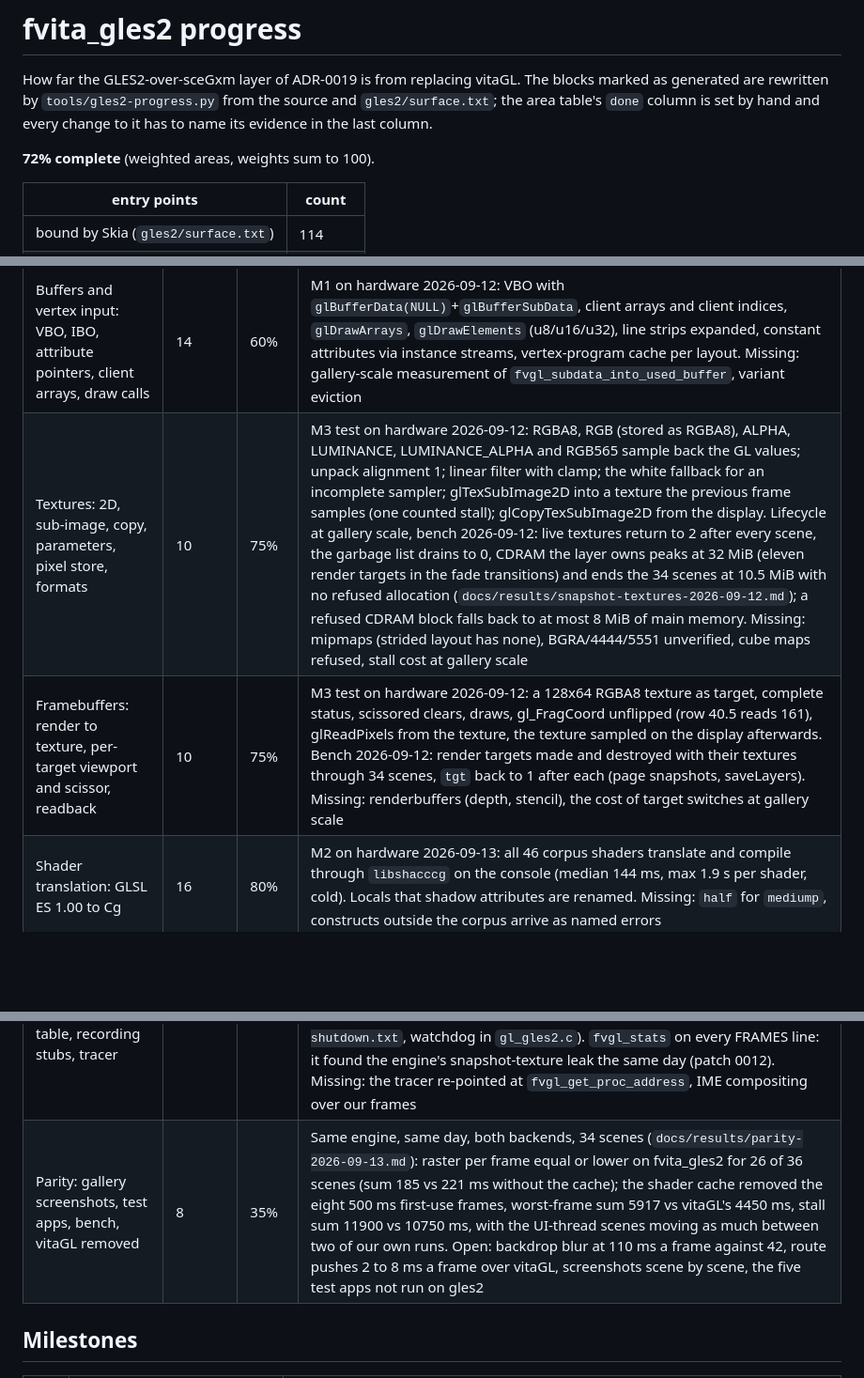
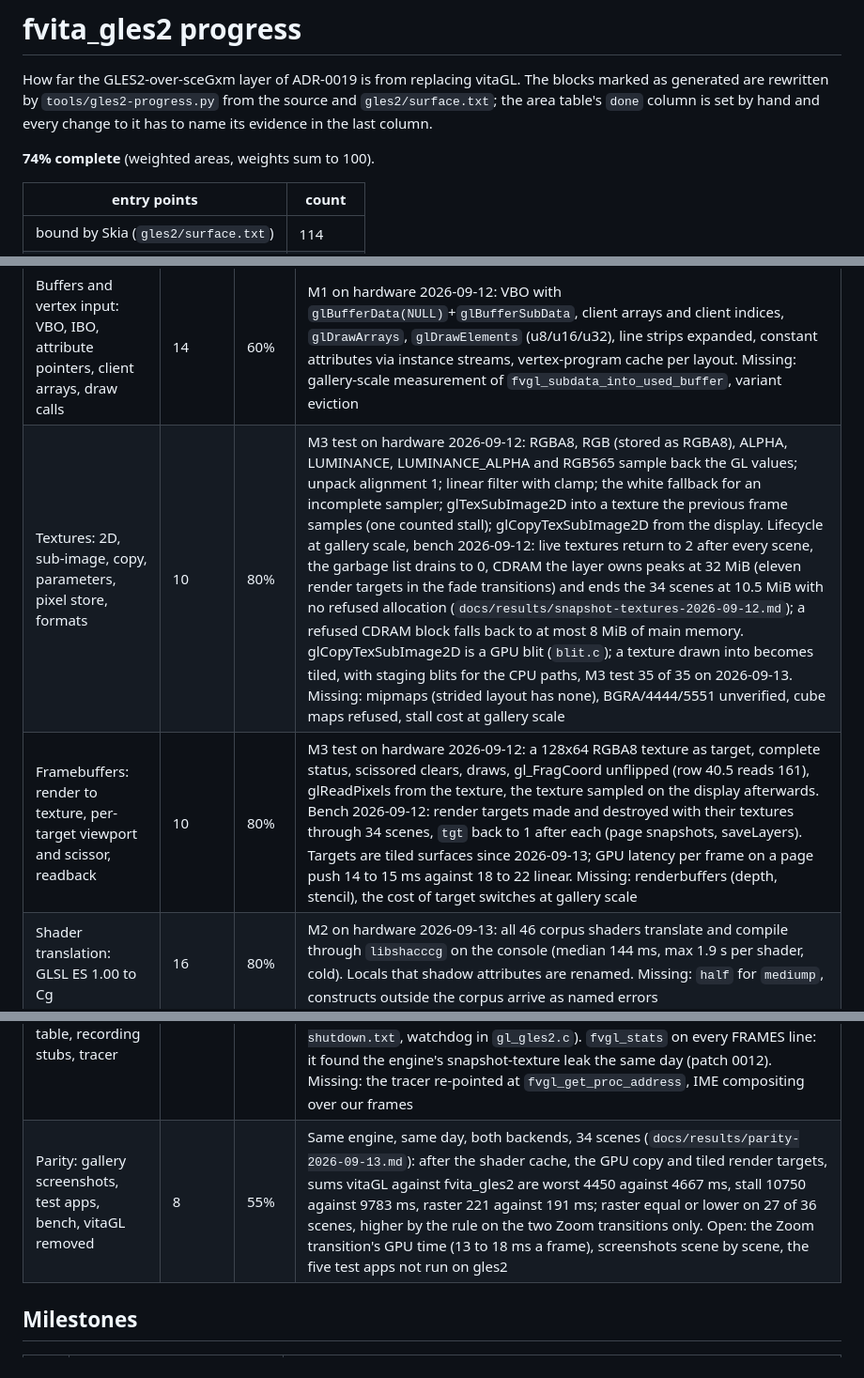
Before and after one commit to flutter-vita/flutter-vita, a Markdown page: docs/gles2-progress.md, 3 parts joined by grey strips. Shown at 94% size. Drawn GitHub-style; blank space fills up the shorter version.

Commit message:
gles2: the parity record and tracker after the copy and the tiled targets

```diff
--- a/docs/gles2-progress.md
+++ b/docs/gles2-progress.md
@@ -6,7 +6,7 @@ source and `gles2/surface.txt`; the area table's `done` column is set by hand
 and every change to it has to name its evidence in the last column.
 
 <!-- progress:begin -->
-**72% complete** (weighted areas, weights sum to 100).
+**74% complete** (weighted areas, weights sum to 100).
 
 | entry points | count |
 |---|---|
@@ -25,13 +25,13 @@ and every change to it has to name its evidence in the last column.
 | Specification: the surface list, the shader corpus, the dialect | 6 | 90% | `gles2/surface.txt` (114 names, 59 called), 43 shaders in ADR-0018; the called set from one uninterrupted bench is the last 10% |
 | Context: GPU memory, sceGxm init, display chain, scenes, present | 12 | 70% | M0 on hardware 2026-09-12. Frame notifications retire GPU memory (`fvgl_collect_garbage`), per-frame scratch rings, M1. Scenes switch targets (a texture or the display) on demand and the frame always ends on the display, M3 test 2026-09-12. Missing: depth and stencil surfaces |
 | Buffers and vertex input: VBO, IBO, attribute pointers, client arrays, draw calls | 14 | 60% | M1 on hardware 2026-09-12: VBO with `glBufferData(NULL)`+`glBufferSubData`, client arrays and client indices, `glDrawArrays`, `glDrawElements` (u8/u16/u32), line strips expanded, constant attributes via instance streams, vertex-program cache per layout. Missing: gallery-scale measurement of `fvgl_subdata_into_used_buffer`, variant eviction |
-| Textures: 2D, sub-image, copy, parameters, pixel store, formats | 10 | 75% | M3 test on hardware 2026-09-12: RGBA8, RGB (stored as RGBA8), ALPHA, LUMINANCE, LUMINANCE_ALPHA and RGB565 sample back the GL values; unpack alignment 1; linear filter with clamp; the white fallback for an incomplete sampler; glTexSubImage2D into a texture the previous frame samples (one counted stall); glCopyTexSubImage2D from the display. Lifecycle at gallery scale, bench 2026-09-12: live textures return to 2 after every scene, the garbage list drains to 0, CDRAM the layer owns peaks at 32 MiB (eleven render targets in the fade transitions) and ends the 34 scenes at 10.5 MiB with no refused allocation (`docs/results/snapshot-textures-2026-09-12.md`); a refused CDRAM block falls back to at most 8 MiB of main memory. Missing: mipmaps (strided layout has none), BGRA/4444/5551 unverified, cube maps refused, stall cost at gallery scale |
-| Framebuffers: render to texture, per-target viewport and scissor, readback | 10 | 75% | M3 test on hardware 2026-09-12: a 128x64 RGBA8 texture as target, complete status, scissored clears, draws, gl_FragCoord unflipped (row 40.5 reads 161), glReadPixels from the texture, the texture sampled on the display afterwards. Bench 2026-09-12: render targets made and destroyed with their textures through 34 scenes, `tgt` back to 1 after each (page snapshots, saveLayers). Missing: renderbuffers (depth, stencil), the cost of target switches at gallery scale |
+| Textures: 2D, sub-image, copy, parameters, pixel store, formats | 10 | 80% | M3 test on hardware 2026-09-12: RGBA8, RGB (stored as RGBA8), ALPHA, LUMINANCE, LUMINANCE_ALPHA and RGB565 sample back the GL values; unpack alignment 1; linear filter with clamp; the white fallback for an incomplete sampler; glTexSubImage2D into a texture the previous frame samples (one counted stall); glCopyTexSubImage2D from the display. Lifecycle at gallery scale, bench 2026-09-12: live textures return to 2 after every scene, the garbage list drains to 0, CDRAM the layer owns peaks at 32 MiB (eleven render targets in the fade transitions) and ends the 34 scenes at 10.5 MiB with no refused allocation (`docs/results/snapshot-textures-2026-09-12.md`); a refused CDRAM block falls back to at most 8 MiB of main memory. glCopyTexSubImage2D is a GPU blit (`blit.c`); a texture drawn into becomes tiled, with staging blits for the CPU paths, M3 test 35 of 35 on 2026-09-13. Missing: mipmaps (strided layout has none), BGRA/4444/5551 unverified, cube maps refused, stall cost at gallery scale |
+| Framebuffers: render to texture, per-target viewport and scissor, readback | 10 | 80% | M3 test on hardware 2026-09-12: a 128x64 RGBA8 texture as target, complete status, scissored clears, draws, gl_FragCoord unflipped (row 40.5 reads 161), glReadPixels from the texture, the texture sampled on the display afterwards. Bench 2026-09-12: render targets made and destroyed with their textures through 34 scenes, `tgt` back to 1 after each (page snapshots, saveLayers). Targets are tiled surfaces since 2026-09-13; GPU latency per frame on a page push 14 to 15 ms against 18 to 22 linear. Missing: renderbuffers (depth, stencil), the cost of target switches at gallery scale |
 | Shader translation: GLSL ES 1.00 to Cg | 16 | 80% | M2 on hardware 2026-09-13: all 46 corpus shaders translate and compile through `libshacccg` on the console (median 144 ms, max 1.9 s per shader, cold). Locals that shadow attributes are renamed. Missing: `half` for `mediump`, constructs outside the corpus arrive as named errors |
 | Programs: SceShaccCg compile, link, attribute and uniform reflection, uniform upload | 12 | 80% | M1: shader and program objects, link-time Cg compile, varying map, `glBindAttribLocation`, uniform table with locations, all `glUniform*` forms, matrix upload order verified by a translation through a `mat3`, fragment-program cache per blend state. M3 test: samplers bound to the unit `glUniform1i` named. Programs cached on disk by the hash of their Cg text (`ux0:data/fvita_gles2/cache`): the second launch of the bench read 62 of 64 from disk and compiled 2 (2026-09-13). Missing: relink and delete under load |
 | Pipeline state: blend, masks, scissor, viewport, line width, front face, getters | 6 | 75% | M1: blend func/equation (separate forms) verified by two hand-computed blended pixels; `glGetIntegerv`/`Floatv`/`Booleanv` table; `glFinish`. M3: texture and framebuffer bindings, pack and unpack alignment in the getters. Missing: `glLineWidth` applied, depth/stencil state |
 | Integration: `--gl gles2`, embedder switch, proc table, recording stubs, tracer | 6 | 80% | `tools/gles2-gen.py` generates `procs.c` and `stubs.c`. The embedder calls six functions of `flutter_vita_gl.h` and nothing else of either library (patch 0004); `templates/vita-app/gl_gles2.c` and `gl_vitagl.c` answer; `build-vita-app.sh --gl gles2`. The gallery ran on it 2026-09-12 (`docs/results/gallery-fvita-gles2-2026-09-12.md`). The exit path tears down 1315 textures and 54 render targets and hands back (`gles2-shutdown.txt`, watchdog in `gl_gles2.c`). `fvgl_stats` on every FRAMES line: it found the engine's snapshot-texture leak the same day (patch 0012). Missing: the tracer re-pointed at `fvgl_get_proc_address`, IME compositing over our frames |
-| Parity: gallery screenshots, test apps, bench, vitaGL removed | 8 | 35% | Same engine, same day, both backends, 34 scenes (`docs/results/parity-2026-09-13.md`): raster per frame equal or lower on fvita_gles2 for 26 of 36 scenes (sum 185 vs 221 ms without the cache); the shader cache removed the eight 500 ms first-use frames, worst-frame sum 5917 vs vitaGL's 4450 ms, stall sum 11900 vs 10750 ms, with the UI-thread scenes moving as much between two of our own runs. Open: backdrop blur at 110 ms a frame against 42, route pushes 2 to 8 ms a frame over vitaGL, screenshots scene by scene, the five test apps not run on gles2 |
+| Parity: gallery screenshots, test apps, bench, vitaGL removed | 8 | 55% | Same engine, same day, both backends, 34 scenes (`docs/results/parity-2026-09-13.md`): after the shader cache, the GPU copy and tiled render targets, sums vitaGL against fvita_gles2 are worst 4450 against 4667 ms, stall 10750 against 9783 ms, raster 221 against 191 ms; raster equal or lower on 27 of 36 scenes, higher by the rule on the two Zoom transitions only. Open: the Zoom transition's GPU time (13 to 18 ms a frame), screenshots scene by scene, the five test apps not run on gles2 |
 <!-- areas:end -->
 
 ## Milestones
```
Also changed, not shown: docs/results/parity-2026-09-13.md (+75 -0 lines).
